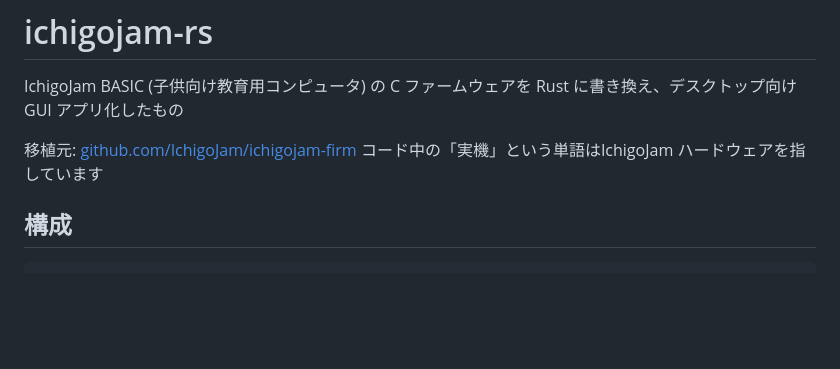
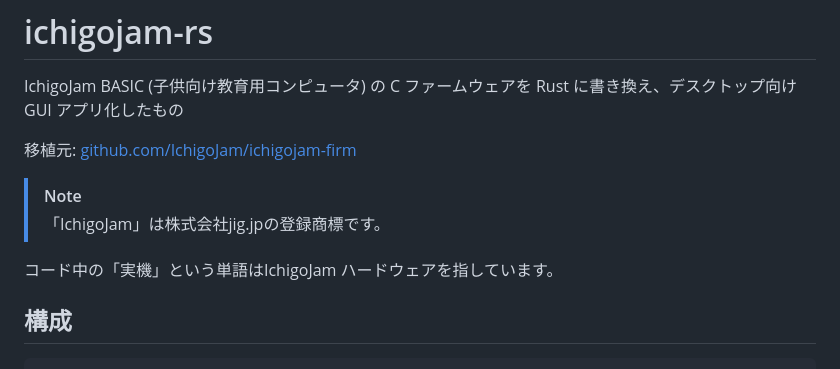
Before and after one commit to Shiyo1101/ichigocrate, a Markdown page: README.md, the part around the change. Rendered like a GitHub page; blank space fills up the shorter version.

Commit message:
📝 README.md に商標情報を追加

```diff
--- a/README.md
+++ b/README.md
@@ -3,7 +3,11 @@
 IchigoJam BASIC (子供向け教育用コンピュータ) の C ファームウェアを Rust に書き換え、デスクトップ向け GUI アプリ化したもの
 
 移植元: [github.com/IchigoJam/ichigojam-firm](https://github.com/IchigoJam/ichigojam-firm)
-コード中の「実機」という単語はIchigoJam ハードウェアを指しています
+
+> [!NOTE]
+> 「IchigoJam」は株式会社jig.jpの登録商標です。
+
+コード中の「実機」という単語はIchigoJam ハードウェアを指しています。
 
 ## 構成
 
```
